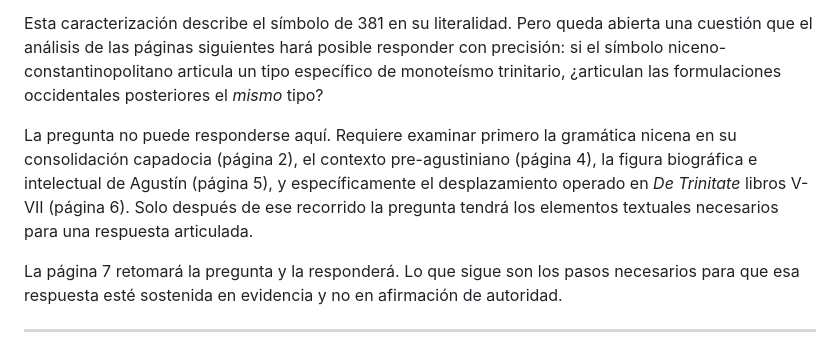
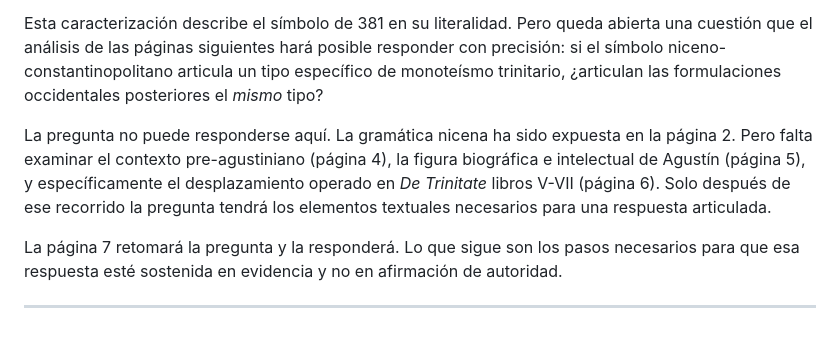
Before and after one commit to hotheos/lasdostrinidades, a Markdown page: 03_tipo_de_teismo.md, the part around the change. GitHub-like rendering.

```diff
--- a/03_tipo_de_teismo.md
+++ b/03_tipo_de_teismo.md
@@ -94,7 +94,7 @@ El análisis de las secciones anteriores ha mostrado que el símbolo niceno-cons
 
 Esta caracterización describe el símbolo de 381 en su literalidad. Pero queda abierta una cuestión que el análisis de las páginas siguientes hará posible responder con precisión: si el símbolo niceno-constantinopolitano articula un tipo específico de monoteísmo trinitario, ¿articulan las formulaciones occidentales posteriores el *mismo* tipo?
 
-La pregunta no puede responderse aquí. Requiere examinar primero la gramática nicena en su consolidación capadocia (página 2), el contexto pre-agustiniano (página 4), la figura biográfica e intelectual de Agustín (página 5), y específicamente el desplazamiento operado en *De Trinitate* libros V-VII (página 6). Solo después de ese recorrido la pregunta tendrá los elementos textuales necesarios para una respuesta articulada.
+La pregunta no puede responderse aquí. La gramática nicena ha sido expuesta en la página 2. Pero falta examinar el contexto pre-agustiniano (página 4), la figura biográfica e intelectual de Agustín (página 5), y específicamente el desplazamiento operado en *De Trinitate* libros V-VII (página 6). Solo después de ese recorrido la pregunta tendrá los elementos textuales necesarios para una respuesta articulada.
 
 La página 7 retomará la pregunta y la responderá. Lo que sigue son los pasos necesarios para que esa respuesta esté sostenida en evidencia y no en afirmación de autoridad.
 
```
Also changed, not shown: 00_inicio.md (+1 -1 lines).
